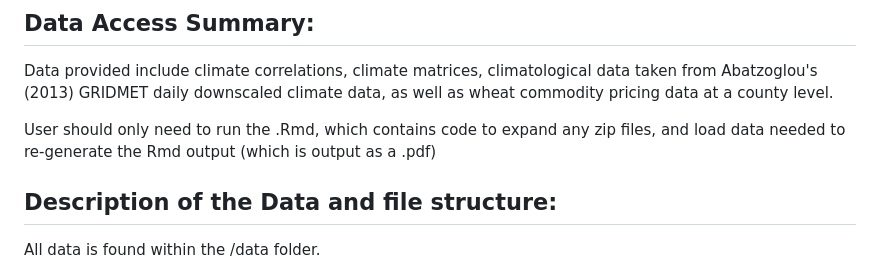
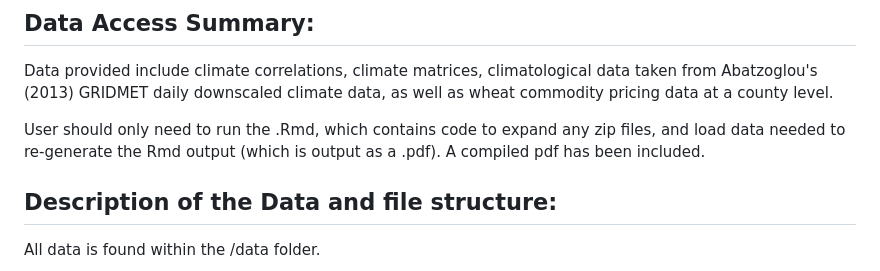
Before and after one commit to erichseamon/AGinsurancepaper, a Markdown page: README.md, the part around the change. Drawn GitHub-style.

```diff
--- a/README.md
+++ b/README.md
@@ -14,7 +14,7 @@ The following analyses examine agricultural commodity loss, at a county level, f
 
 Data provided include climate correlations, climate matrices, climatological data taken from Abatzoglou's (2013) GRIDMET daily downscaled climate data, as well as wheat commodity pricing data at a county level.
 
-User should only need to run the .Rmd, which contains code to expand any zip files, and load data needed to re-generate the Rmd output (which is output as a .pdf)
+User should only need to run the .Rmd, which contains code to expand any zip files, and load data needed to re-generate the Rmd output (which is output as a .pdf).  A compiled pdf has been included.
 
 ## Description of the Data and file structure:
 
```
